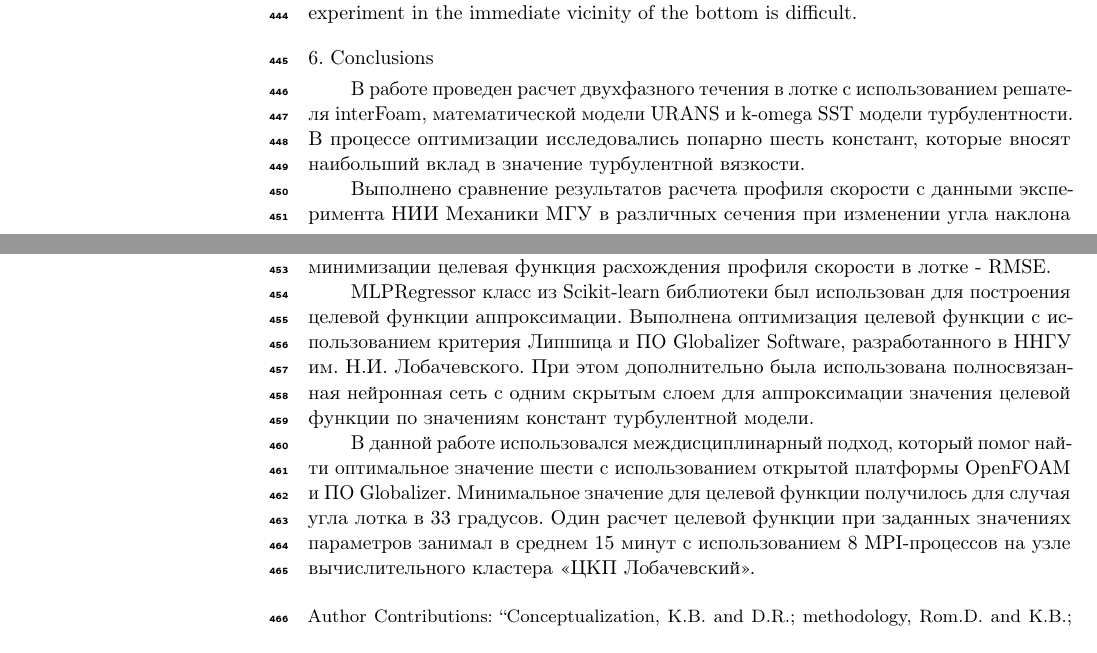
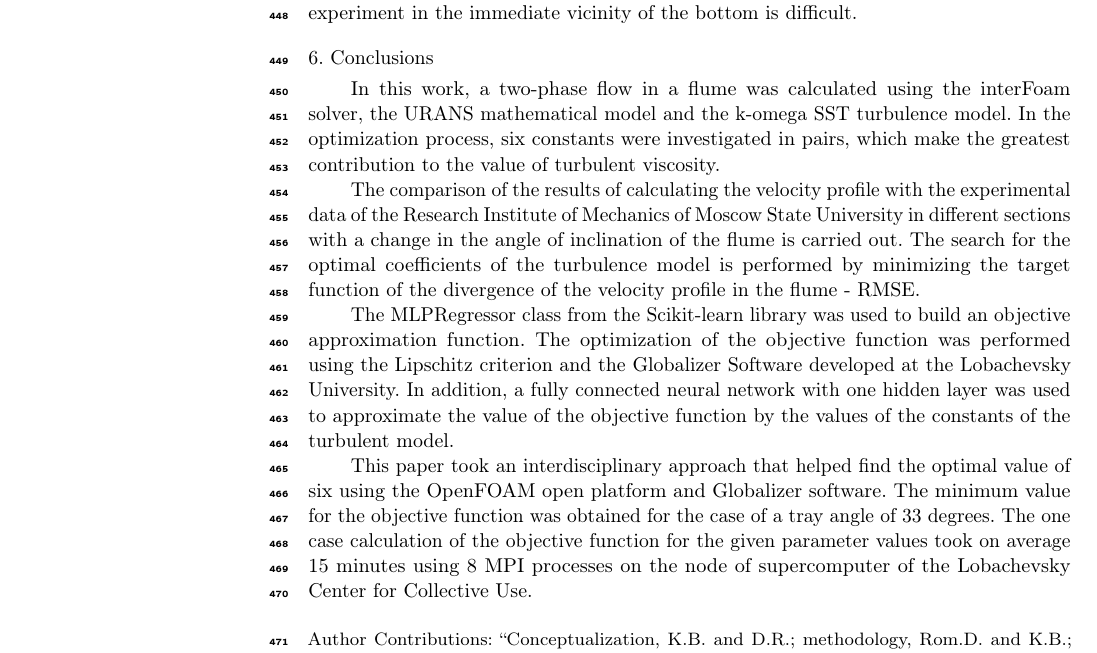
Before and after one commit to OneMoreProblem/GZFoam, a LaTeX paper (template.tex): two parts of pages 12 and 13 of 15 before the commit and part of page 13 of 16 after it, the two joined at a grey line, cut so that both start at the same text. Compiled offline with pdfLaTeX.

Commit message:
Fix loss and translate

```diff
--- a/template.tex
+++ b/template.tex
@@ -84,7 +84,7 @@
 \newcommand{\orcidauthorC}{0000-0002-0722-6884} % Add \orcidC{} behind the author's name
 
 \newcommand{\orcidauthorD}{0000-0002-5771-4114} % Add \orcidD{} behind the author's name
-\newcommand{\orcidauthorE}{0000-0002-0722-6884} % Add \orcidF{} behind the author's name
+\newcommand{\orcidauthorE}{0000-0001-5525-5180} % Add \orcidF{} behind the author's name
 \newcommand{\orcidauthorF}{0000-0001-9568-7121} % Add \orcidG{} behind the author's name
 
 % Authors, for the paper (add full first names)
@@ -815,13 +816,13 @@ Figure~\ref{NIIMexUProfilesKWSSTGlob} and Table~\ref{tabLossFunctionMinimize} sh
 %%%%%%%%%%%%%%%%%%%%%%%%%%%%%%%%%%%%%%%%%%
 \section{Conclusions}
 
-В работе проведен расчет двухфазного течения в лотке с использованием решателя interFoam, математической модели URANS и k-omega SST модели турбулентности. В процессе оптимизации исследовались попарно шесть констант, которые вносят наибольший вклад в значение турбулентной вязкости.
+In this work, a two-phase flow in a flume was calculated using the interFoam solver, the URANS mathematical model and the k-omega SST turbulence model. In the optimization process, six constants were investigated in pairs, which make the greatest contribution to the value of turbulent viscosity.
 
-Выполнено сравнение результатов расчета профиля скорости с данными эксперимента НИИ Механики МГУ в различных сечения при изменении угла наклона лотка. Выполнен поиск оптимальных коэфициентов модели турбулентности путем минимизации целевая функция расхождения профиля скорости в лотке - RMSE.
+The comparison of the results of calculating the velocity profile with the experimental data of the Research Institute of Mechanics of Moscow State University in different sections with a change in the angle of inclination of the flume is carried out. The search for the optimal coefficients of the turbulence model is performed by minimizing the target function of the divergence of the velocity profile in the flume - RMSE.
 
-MLPRegressor класс из Scikit-learn библиотеки был использован для построения  целевой функции аппроксимации. Выполнена оптимизация целевой функции с использованием критерия Липшица и ПО Globalizer Software, разработанного в ННГУ им. Н.И. Лобачевского. При этом дополнительно была использована полносвязанная нейронная сеть с одним скрытым слоем для аппроксимации значения целевой функции по значениям констант турбулентной модели.
+The MLPRegressor class from the Scikit-learn library was used to build an objective approximation function. The optimization of the objective function was performed using the Lipschitz criterion and the Globalizer Software developed at the Lobachevsky University. In addition, a fully connected neural network with one hidden layer was used to approximate the value of the objective function by the values of the constants of the turbulent model.
 
-В данной работе использовался междисциплинарный подход, который помог найти оптимальное значение шести с использованием открытой платформы OpenFOAM и ПО Globalizer. Минимальное значение для целевой функции получилось для случая угла лотка в 33 градусов. Один расчет целевой функции при заданных значениях параметров занимал в  среднем 15 минут с использованием 8 MPI-процессов на узле вычислительного кластера <<ЦКП Лобачевский>>.
+This paper took an interdisciplinary approach that helped find the optimal value of six using the OpenFOAM open platform and Globalizer software. The minimum value for the objective function was obtained for the case of a tray angle of 33 degrees. The one case calculation of the objective function for the given parameter values took on average 15 minutes using 8 MPI processes on the node of supercomputer of the Lobachevsky Center for Collective Use.
 
 
 
```
Also changed, not shown: template.tex (5 more changed lines).
